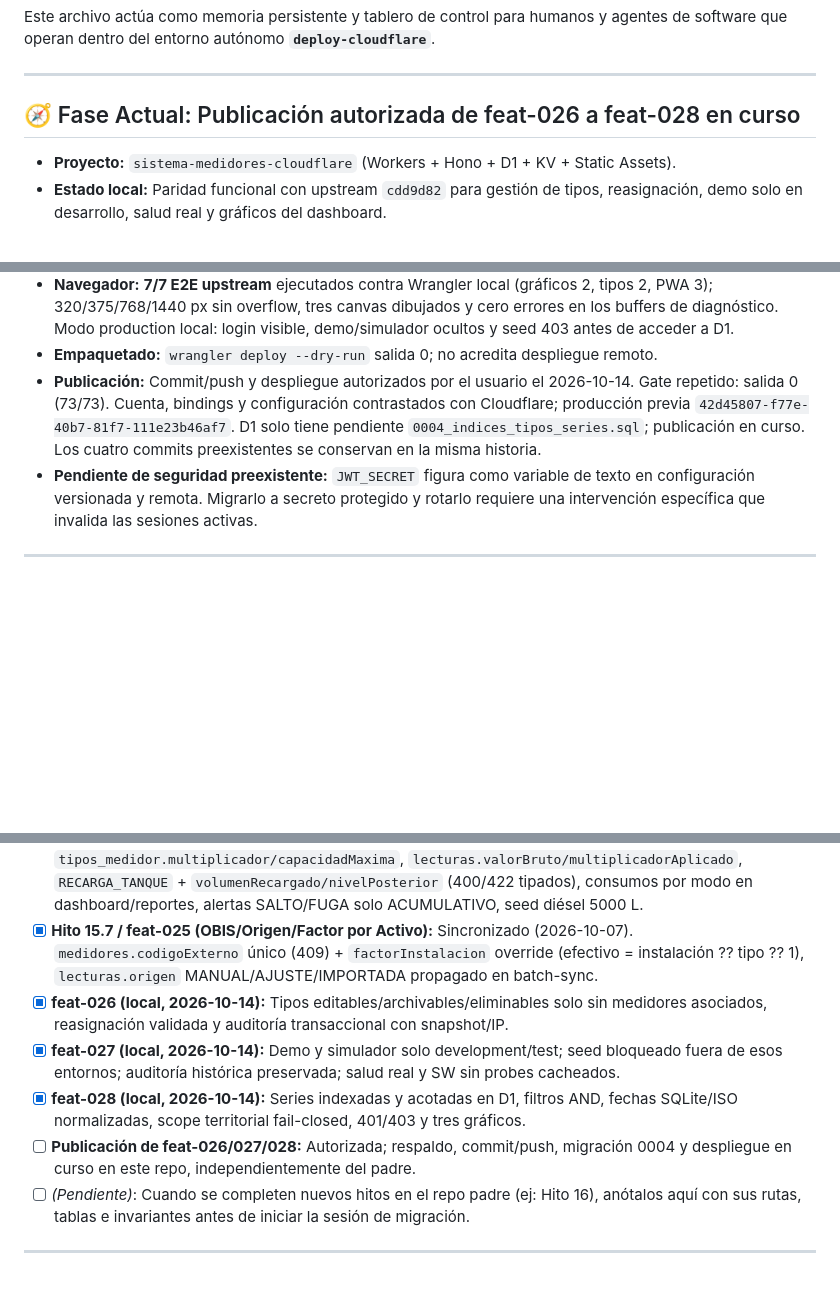
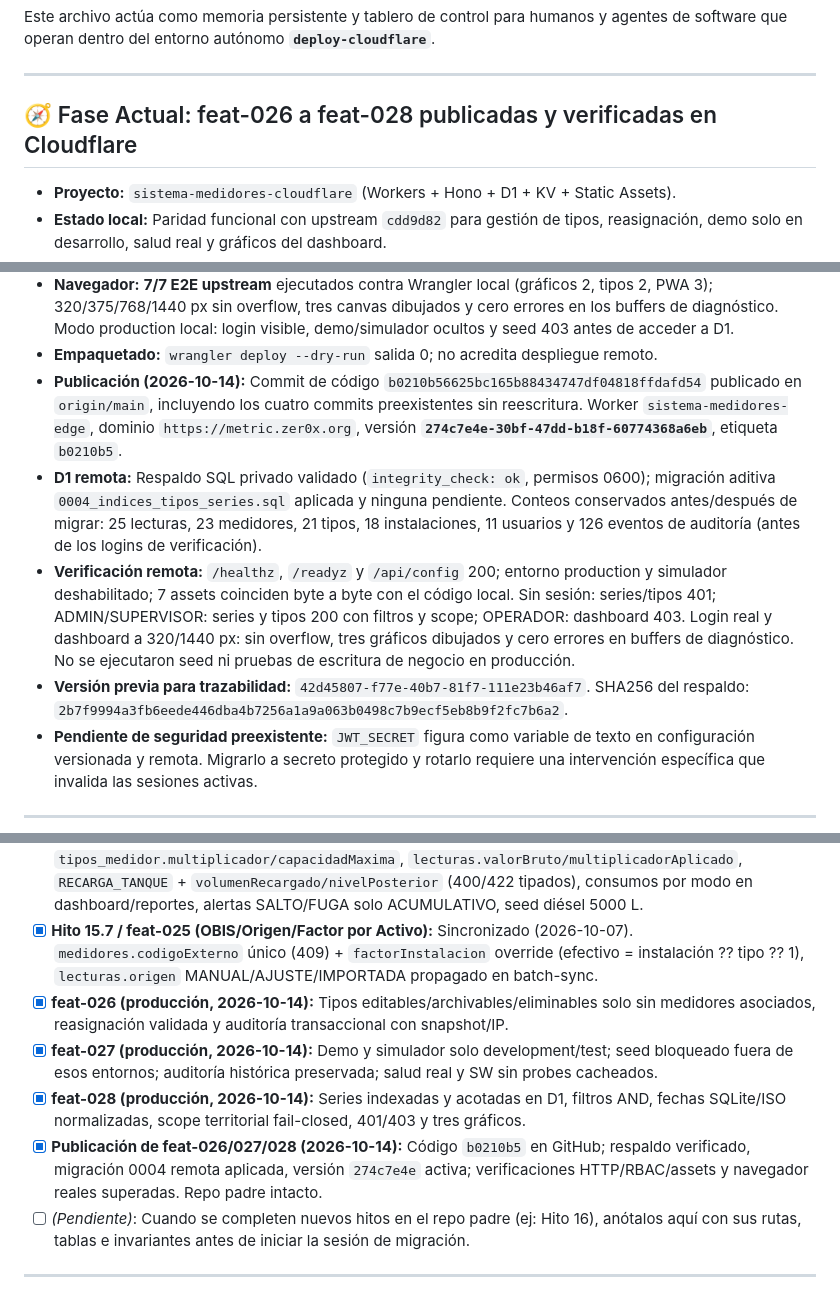
Before and after one commit to Zer0x25/sistema-medidores-cloudflare, a Markdown page: STATE.md, 3 parts joined by grey strips. Drawn GitHub-style; blank space fills up the shorter version.

Commit message:
docs(edge): registrar despliegue y verificacion de sincronizacion

```diff
--- a/STATE.md
+++ b/STATE.md
@@ -4,7 +4,7 @@ Este archivo actúa como memoria persistente y tablero de control para humanos y
 
 ---
 
-## 🧭 Fase Actual: Publicación autorizada de feat-026 a feat-028 en curso
+## 🧭 Fase Actual: feat-026 a feat-028 publicadas y verificadas en Cloudflare
 
 - **Proyecto:** `sistema-medidores-cloudflare` (Workers + Hono + D1 + KV + Static Assets).
 - **Estado local:** Paridad funcional con upstream `cdd9d82` para gestión de tipos,
@@ -20,11 +20,22 @@ Este archivo actúa como memoria persistente y tablero de control para humanos y
   errores en los buffers de diagnóstico. Modo production local: login visible,
   demo/simulador ocultos y seed 403 antes de acceder a D1.
 - **Empaquetado:** `wrangler deploy --dry-run` salida 0; no acredita despliegue remoto.
-- **Publicación:** Commit/push y despliegue autorizados por el usuario el 2026-10-14.
-  Gate repetido: salida 0 (73/73). Cuenta, bindings y configuración contrastados
-  con Cloudflare; producción previa `42d45807-f77e-40b7-81f7-111e23b46af7`.
-  D1 solo tiene pendiente `0004_indices_tipos_series.sql`; publicación en curso.
-  Los cuatro commits preexistentes se conservan en la misma historia.
+- **Publicación (2026-10-14):** Commit de código `b0210b56625bc165b88434747df04818ffdafd54`
+  publicado en `origin/main`, incluyendo los cuatro commits preexistentes sin reescritura.
+  Worker `sistema-medidores-edge`, dominio `https://metric.zer0x.org`, versión
+  **`274c7e4e-30bf-47dd-b18f-60774368a6eb`**, etiqueta `b0210b5`.
+- **D1 remota:** Respaldo SQL privado validado (`integrity_check: ok`, permisos 0600);
+  migración aditiva `0004_indices_tipos_series.sql` aplicada y ninguna pendiente.
+  Conteos conservados antes/después de migrar: 25 lecturas, 23 medidores, 21 tipos,
+  18 instalaciones, 11 usuarios y 126 eventos de auditoría (antes de los logins de verificación).
+- **Verificación remota:** `/healthz`, `/readyz` y `/api/config` 200; entorno production
+  y simulador deshabilitado; 7 assets coinciden byte a byte con el código local.
+  Sin sesión: series/tipos 401; ADMIN/SUPERVISOR: series y tipos 200 con filtros y scope;
+  OPERADOR: dashboard 403. Login real y dashboard a 320/1440 px: sin overflow,
+  tres gráficos dibujados y cero errores en buffers de diagnóstico.
+  No se ejecutaron seed ni pruebas de escritura de negocio en producción.
+- **Versión previa para trazabilidad:** `42d45807-f77e-40b7-81f7-111e23b46af7`.
+  SHA256 del respaldo: `2b7f9994a3fb6eede446dba4b7256a1a9a063b0498c7b9ecf5eb8b9f2fc7b6a2`.
 - **Pendiente de seguridad preexistente:** `JWT_SECRET` figura como variable de texto
   en configuración versionada y remota. Migrarlo a secreto protegido y rotarlo
   requiere una intervención específica que invalida las sesiones activas.
@@ -74,14 +85,15 @@ Este registro almacena los hitos o funcionalidades cerradas en el repo padre que
 - [x] **Hito 15.5 / feat-023 (Módulo Parque):** Sincronizado (2026-10-07). Frontend `public/` alineado a upstream (`viewParque #/parque`, `nav-parque`, `seccionGestionParque`, modales edición, `ApiClient` archivar/restaurar/eliminar).
 - [x] **Hito 15.6 / feat-024 (Tipos con Factor + Recargas):** Sincronizado (2026-10-07). `tipos_medidor.multiplicador/capacidadMaxima`, `lecturas.valorBruto/multiplicadorAplicado`, `RECARGA_TANQUE` + `volumenRecargado/nivelPosterior` (400/422 tipados), consumos por modo en dashboard/reportes, alertas SALTO/FUGA solo ACUMULATIVO, seed diésel 5000 L.
 - [x] **Hito 15.7 / feat-025 (OBIS/Origen/Factor por Activo):** Sincronizado (2026-10-07). `medidores.codigoExterno` único (409) + `factorInstalacion` override (efectivo = instalación ?? tipo ?? 1), `lecturas.origen` MANUAL/AJUSTE/IMPORTADA propagado en batch-sync.
-- [x] **feat-026 (local, 2026-10-14):** Tipos editables/archivables/eliminables solo sin
+- [x] **feat-026 (producción, 2026-10-14):** Tipos editables/archivables/eliminables solo sin
   medidores asociados, reasignación validada y auditoría transaccional con snapshot/IP.
-- [x] **feat-027 (local, 2026-10-14):** Demo y simulador solo development/test; seed bloqueado
+- [x] **feat-027 (producción, 2026-10-14):** Demo y simulador solo development/test; seed bloqueado
   fuera de esos entornos; auditoría histórica preservada; salud real y SW sin probes cacheados.
-- [x] **feat-028 (local, 2026-10-14):** Series indexadas y acotadas en D1, filtros AND,
+- [x] **feat-028 (producción, 2026-10-14):** Series indexadas y acotadas en D1, filtros AND,
   fechas SQLite/ISO normalizadas, scope territorial fail-closed, 401/403 y tres gráficos.
-- [ ] **Publicación de feat-026/027/028:** Autorizada; respaldo, commit/push, migración
-  0004 y despliegue en curso en este repo, independientemente del padre.
+- [x] **Publicación de feat-026/027/028 (2026-10-14):** Código `b0210b5` en GitHub;
+  respaldo verificado, migración 0004 remota aplicada, versión `274c7e4e` activa;
+  verificaciones HTTP/RBAC/assets y navegador reales superadas. Repo padre intacto.
 - [ ] *(Pendiente)*: Cuando se completen nuevos hitos en el repo padre (ej: Hito 16), anótalos aquí con sus rutas, tablas e invariantes antes de iniciar la sesión de migración.
 
 ---
```
Also changed, not shown: specs/sync-026-028-paridad-upstream.md (+13 -0 lines).
